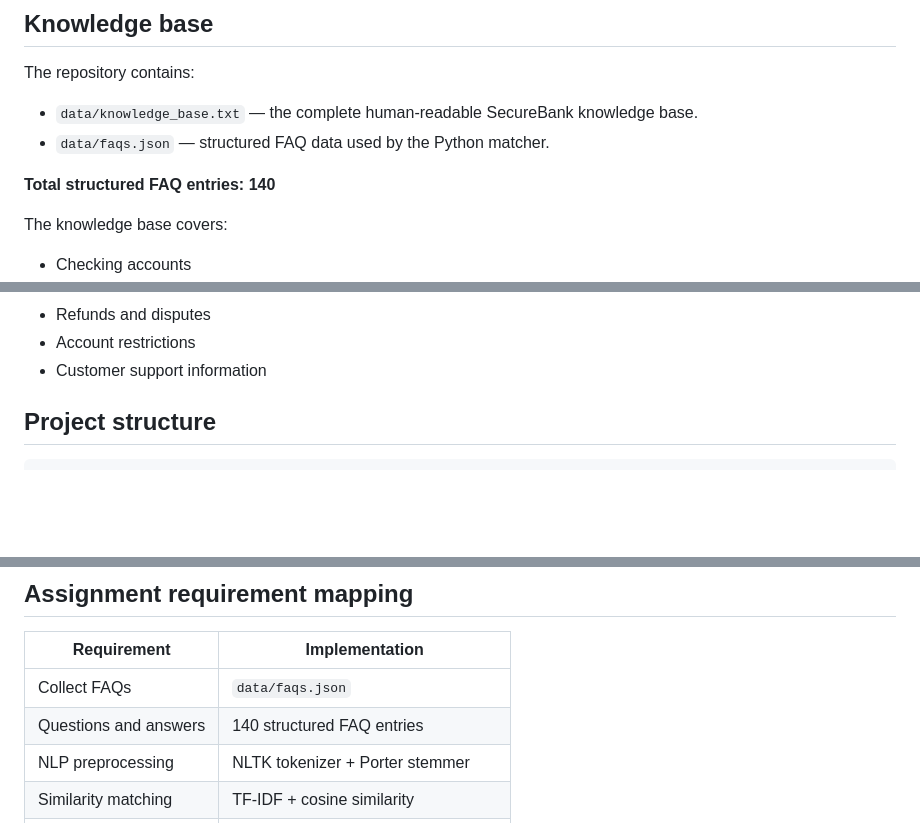
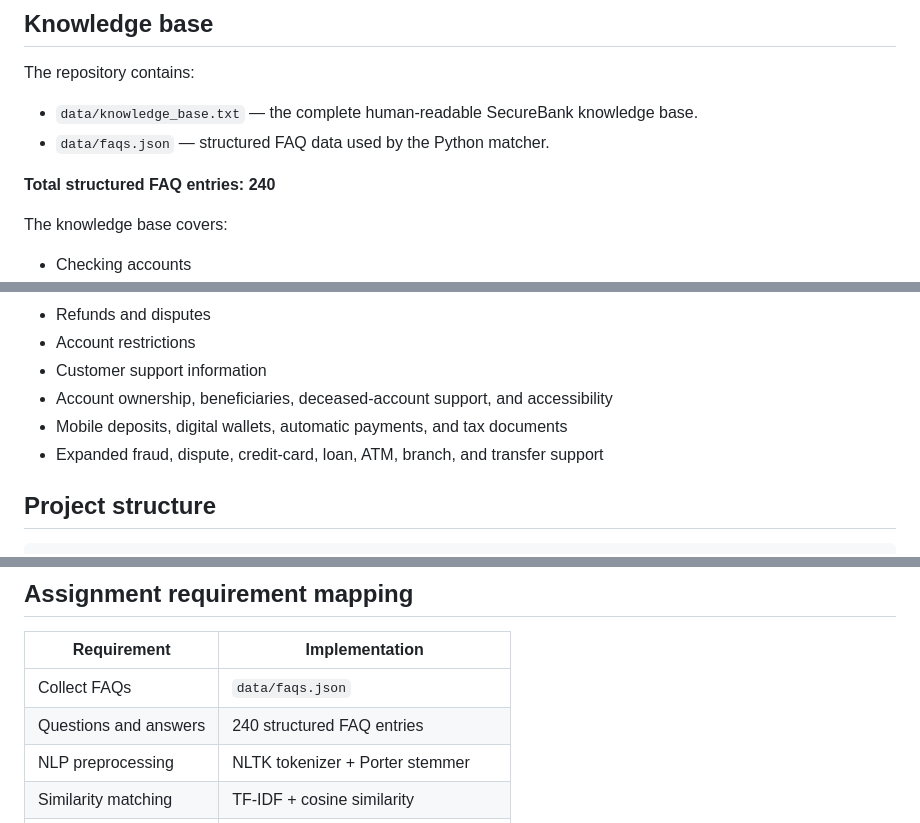
Before and after one commit to arslanrajput-sys/CodeAlpha_FAQ_ChatBot, a Markdown page: README.md, 3 parts joined by grey strips. GitHub-like rendering; blank space fills up the shorter version.

Commit message:
Document expanded FAQ coverage

```diff
--- a/README.md
+++ b/README.md
@@ -45,7 +45,7 @@ The repository contains:
 - `data/knowledge_base.txt` — the complete human-readable SecureBank knowledge base.
 - `data/faqs.json` — structured FAQ data used by the Python matcher.
 
-**Total structured FAQ entries: 140**
+**Total structured FAQ entries: 240**
 
 The knowledge base covers:
 
@@ -69,6 +69,9 @@ The knowledge base covers:
 - Refunds and disputes
 - Account restrictions
 - Customer support information
+- Account ownership, beneficiaries, deceased-account support, and accessibility
+- Mobile deposits, digital wallets, automatic payments, and tax documents
+- Expanded fraud, dispute, credit-card, loan, ATM, branch, and transfer support
 
 ## Project structure
 
@@ -187,7 +190,7 @@ This is a fictional educational bank. The chatbot:
 | Requirement | Implementation |
 |---|---|
 | Collect FAQs | `data/faqs.json` |
-| Questions and answers | 140 structured FAQ entries |
+| Questions and answers | 240 structured FAQ entries |
 | NLP preprocessing | NLTK tokenizer + Porter stemmer |
 | Similarity matching | TF-IDF + cosine similarity |
 | Best answer selection | Highest scoring FAQ above threshold |
```
